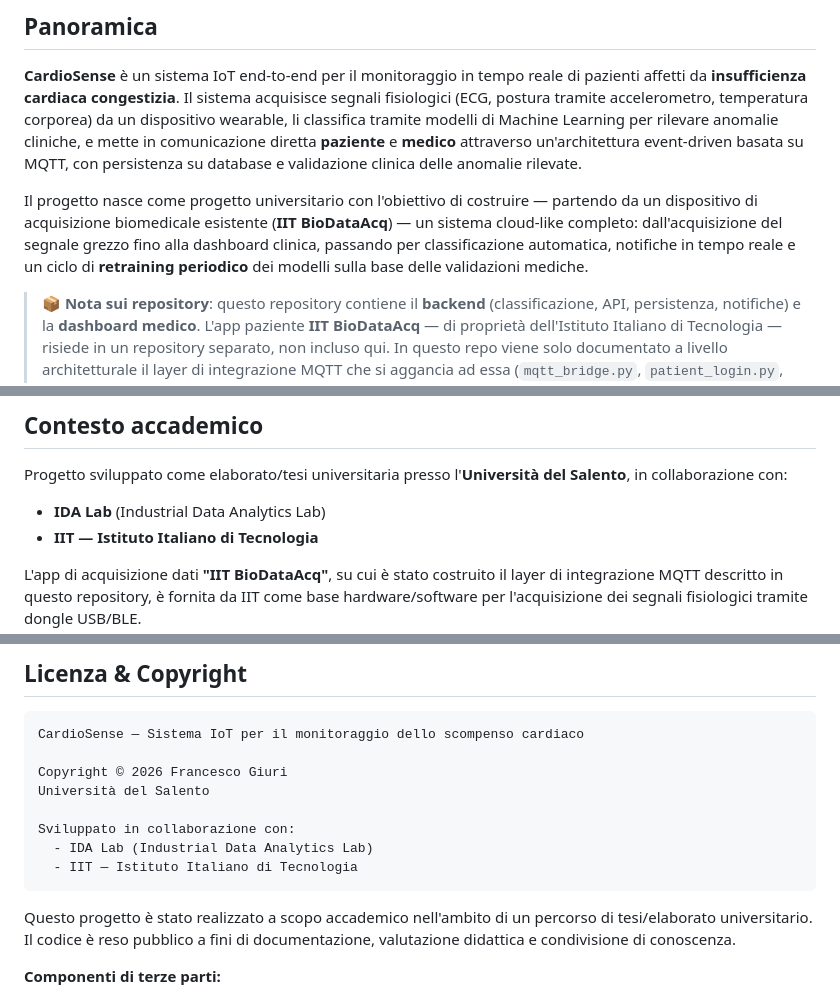
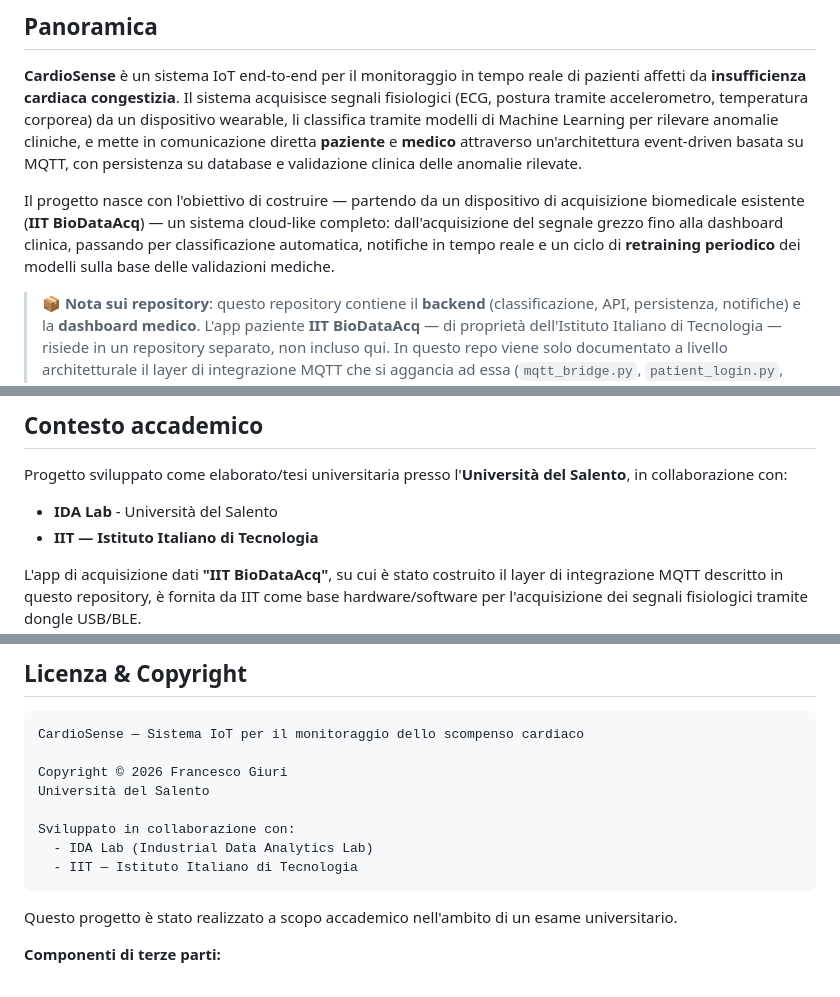
Before and after one commit to UniSalento-IDALab-IoTCourse-2025-2026/wot-project-2025-2026-backend-giuri, a Markdown page: README.md, 3 parts joined by grey strips. Drawn GitHub-style.

Commit message:
Correzione README

````diff
--- a/README.md
+++ b/README.md
@@ -45,7 +45,7 @@
 
 **CardioSense** è un sistema IoT end-to-end per il monitoraggio in tempo reale di pazienti affetti da **insufficienza cardiaca congestizia**. Il sistema acquisisce segnali fisiologici (ECG, postura tramite accelerometro, temperatura corporea) da un dispositivo wearable, li classifica tramite modelli di Machine Learning per rilevare anomalie cliniche, e mette in comunicazione diretta **paziente** e **medico** attraverso un'architettura event-driven basata su MQTT, con persistenza su database e validazione clinica delle anomalie rilevate.
 
-Il progetto nasce come progetto universitario con l'obiettivo di costruire — partendo da un dispositivo di acquisizione biomedicale esistente (**IIT BioDataAcq**) — un sistema cloud-like completo: dall'acquisizione del segnale grezzo fino alla dashboard clinica, passando per classificazione automatica, notifiche in tempo reale e un ciclo di **retraining periodico** dei modelli sulla base delle validazioni mediche.
+Il progetto nasce con l'obiettivo di costruire — partendo da un dispositivo di acquisizione biomedicale esistente (**IIT BioDataAcq**) — un sistema cloud-like completo: dall'acquisizione del segnale grezzo fino alla dashboard clinica, passando per classificazione automatica, notifiche in tempo reale e un ciclo di **retraining periodico** dei modelli sulla base delle validazioni mediche.
 
 > 📦 **Nota sui repository**: questo repository contiene il **backend** (classificazione, API, persistenza, notifiche) e la **dashboard medico**. L'app paziente **IIT BioDataAcq** — di proprietà dell'Istituto Italiano di Tecnologia — risiede in un repository separato, non incluso qui. In questo repo viene solo documentato a livello architetturale il layer di integrazione MQTT che si aggancia ad essa (`mqtt_bridge.py`, `patient_login.py`, `patient_session.py`, `patient_anomalies.py`), citato a scopo descrittivo ma non distribuito in questo codice.
 
@@ -314,7 +315,7 @@ Assicurarsi che il file `.env` dell'app paziente punti allo stesso broker Mosqui
 
 Progetto sviluppato come elaborato/tesi universitaria presso l'**Università del Salento**, in collaborazione con:
 
-- **IDA Lab** (Industrial Data Analytics Lab)
+- **IDA Lab** - Università del Salento
 - **IIT — Istituto Italiano di Tecnologia**
 
 L'app di acquisizione dati **"IIT BioDataAcq"**, su cui è stato costruito il layer di integrazione MQTT descritto in questo repository, è fornita da IIT come base hardware/software per l'acquisizione dei segnali fisiologici tramite dongle USB/BLE.
@@ -334,7 +335,7 @@ Sviluppato in collaborazione con:
   - IIT — Istituto Italiano di Tecnologia
 ```
 
-Questo progetto è stato realizzato a scopo accademico nell'ambito di un percorso di tesi/elaborato universitario. Il codice è reso pubblico a fini di documentazione, valutazione didattica e condivisione di conoscenza.
+Questo progetto è stato realizzato a scopo accademico nell'ambito di un esame universitario.
 
 **Componenti di terze parti:**
 - L'applicazione di acquisizione dati **IIT BioDataAcq** e l'hardware dongle associato sono proprietà dell'Istituto Italiano di Tecnologia (IIT) e risiedono in un **repository separato**, non incluso in questo progetto. Il presente repository ne documenta soltanto, a livello architetturale, il layer di comunicazione MQTT che vi si integra in modo non invasivo, senza distribuirne né modificarne il codice originale.
````
Also changed, not shown: other parts of README.md (+1 -0 lines).
